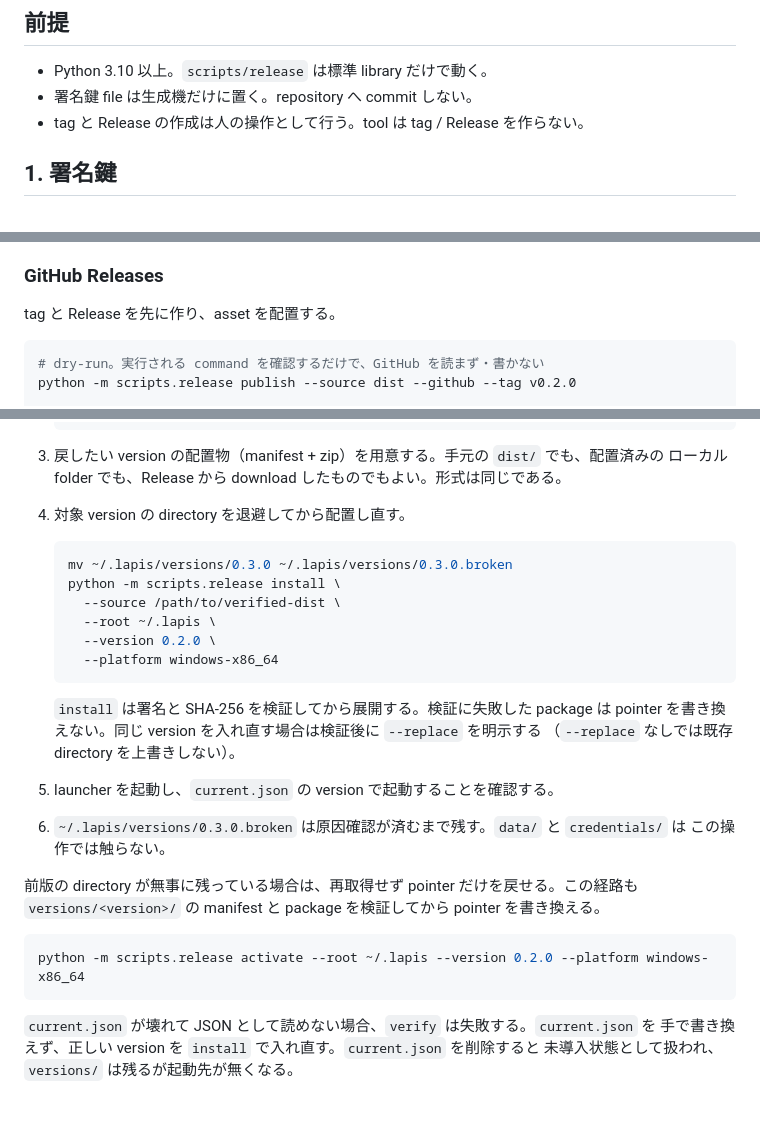
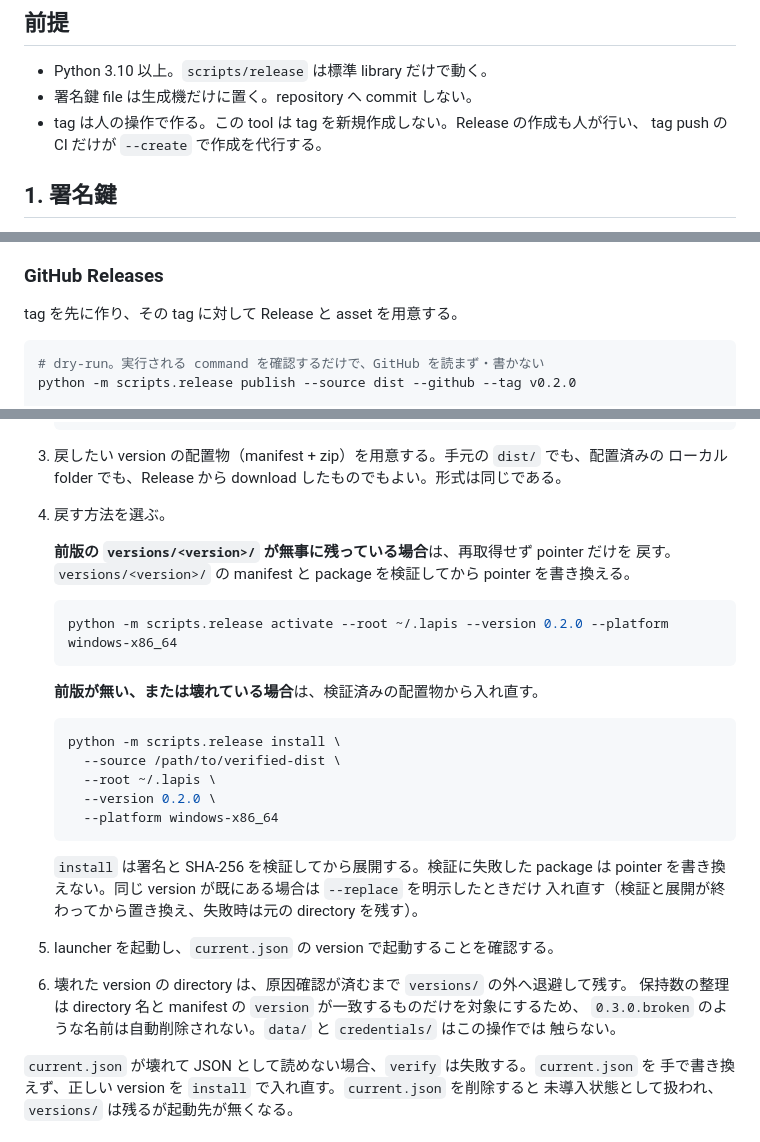
Before and after one commit to yuki-net/lapis, a Markdown page: docs/releases.md, 3 parts joined by grey strips. GitHub-like rendering; blank space fills up the shorter version.

Commit message:
docs(release): 復旧手順を activate と install の 2 経路に整理する

````diff
--- a/docs/releases.md
+++ b/docs/releases.md
@@ -8,7 +8,8 @@
 
 - Python 3.10 以上。`scripts/release` は標準 library だけで動く。
 - 署名鍵 file は生成機だけに置く。repository へ commit しない。
-- tag と Release の作成は人の操作として行う。tool は tag / Release を作らない。
+- tag は人の操作で作る。この tool は tag を新規作成しない。Release の作成も人が行い、
+  tag push の CI だけが `--create` で作成を代行する。
 
 ## 1. 署名鍵
 
@@ -65,7 +66,7 @@ directory をそのまま公開する。`manifest.json` の `assets.<platform>.s
 
 ### GitHub Releases
 
-tag と Release を先に作り、asset を配置する。
+tag を先に作り、その tag に対して Release と asset を用意する。
 
 ```sh
 # dry-run。実行される command を確認するだけで、GitHub を読まず・書かない
@@ -114,10 +115,18 @@ python -m scripts.release verify --source ~/.lapis
 
 3. 戻したい version の配置物（manifest + zip）を用意する。手元の `dist/` でも、配置済みの
    ローカル folder でも、Release から download したものでもよい。形式は同じである。
-4. 対象 version の directory を退避してから配置し直す。
+4. 戻す方法を選ぶ。
+
+   **前版の `versions/<version>/` が無事に残っている場合**は、再取得せず pointer だけを
+   戻す。`versions/<version>/` の manifest と package を検証してから pointer を書き換える。
 
    ```sh
-   mv ~/.lapis/versions/0.3.0 ~/.lapis/versions/0.3.0.broken
+   python -m scripts.release activate --root ~/.lapis --version 0.2.0 --platform windows-x86_64
+   ```
+
+   **前版が無い、または壊れている場合**は、検証済みの配置物から入れ直す。
+
+   ```sh
    python -m scripts.release install \
      --source /path/to/verified-dist \
      --root ~/.lapis \
@@ -126,18 +135,13 @@ python -m scripts.release verify --source ~/.lapis
    ```
 
    `install` は署名と SHA-256 を検証してから展開する。検証に失敗した package は
-   pointer を書き換えない。同じ version を入れ直す場合は検証後に `--replace` を明示する
-   （`--replace` なしでは既存 directory を上書きしない）。
+   pointer を書き換えない。同じ version が既にある場合は `--replace` を明示したときだけ
+   入れ直す（検証と展開が終わってから置き換え、失敗時は元の directory を残す）。
 5. launcher を起動し、`current.json` の version で起動することを確認する。
-6. `~/.lapis/versions/0.3.0.broken` は原因確認が済むまで残す。`data/` と `credentials/` は
-   この操作では触らない。
-
-前版の directory が無事に残っている場合は、再取得せず pointer だけを戻せる。この経路も
-`versions/<version>/` の manifest と package を検証してから pointer を書き換える。
-
-```sh
-python -m scripts.release activate --root ~/.lapis --version 0.2.0 --platform windows-x86_64
-```
+6. 壊れた version の directory は、原因確認が済むまで `versions/` の外へ退避して残す。
+   保持数の整理は directory 名と manifest の `version` が一致するものだけを対象にするため、
+   `0.3.0.broken` のような名前は自動削除されない。`data/` と `credentials/` はこの操作では
+   触らない。
 
 `current.json` が壊れて JSON として読めない場合、`verify` は失敗する。`current.json` を
 手で書き換えず、正しい version を `install` で入れ直す。`current.json` を削除すると
````
Also changed, not shown: docs/specs/release.md (+3 -2 lines).
